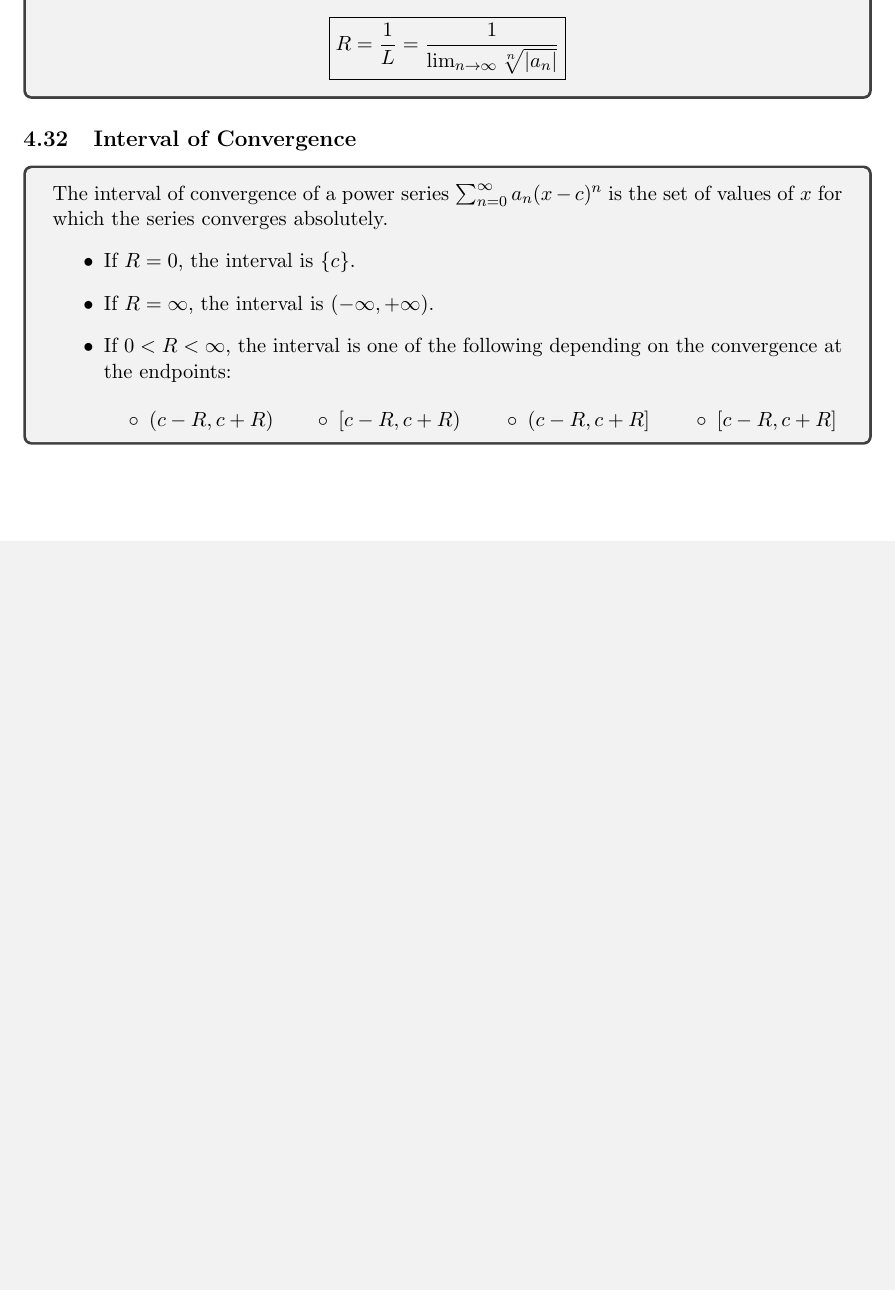
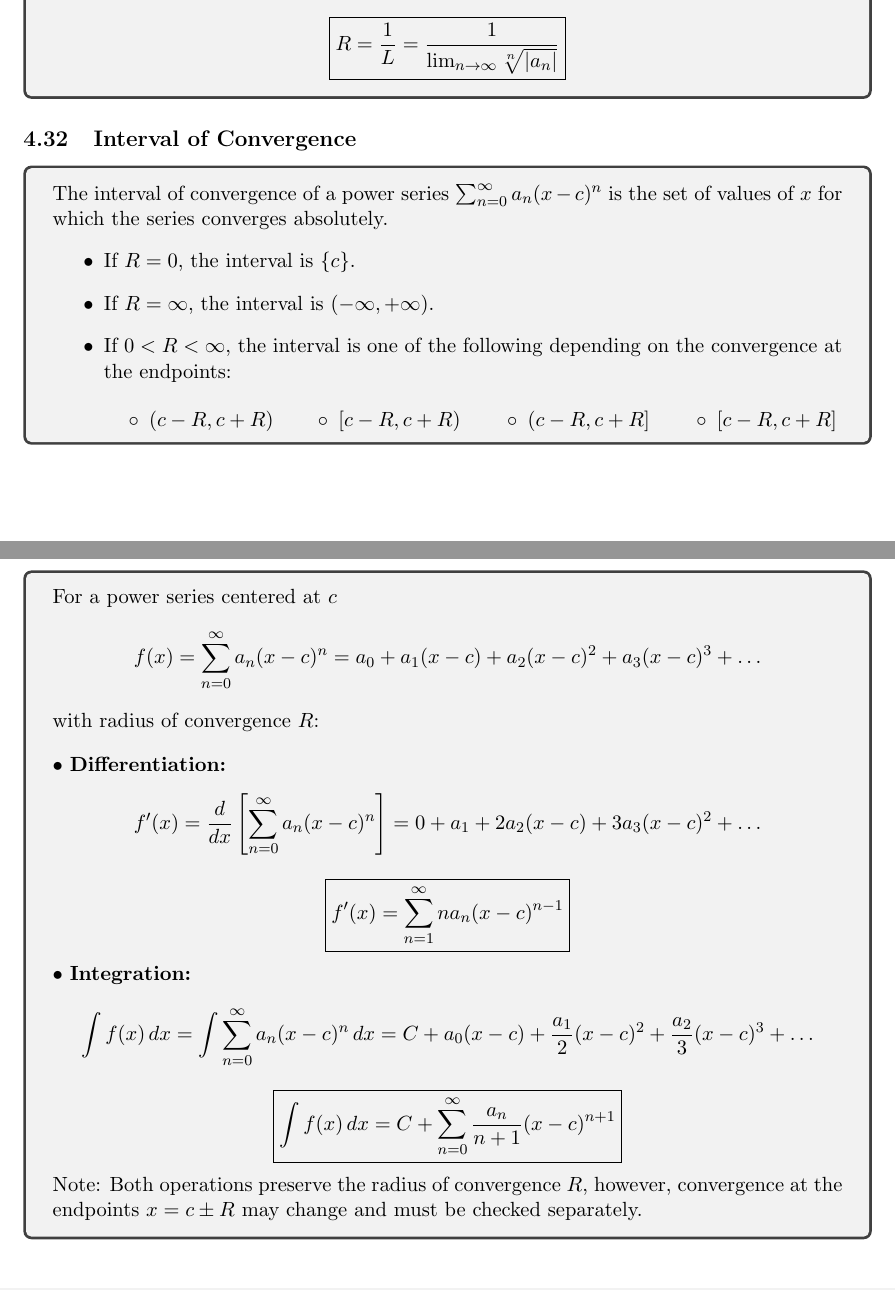
Before and after one commit to abrormaksudov/CalculusNotes, a LaTeX document (main.tex): part of page 26 of 26 before the commit and two parts of pages 26 and 27 of 27 after it, the two joined at a grey line, cut so that both start at the same text, the shorter picture padded with empty space. Compiled offline with pdfLaTeX.

Commit message:
differentiation and integration of power series

```diff
--- a/main.tex
+++ b/main.tex
@@ -1563,4 +1563,28 @@
 \end{tcolorbox}
 
 
+% DIFFERENTIATION AND INTEGRATION OF POWER SERIES
+
+
+\subsection{Differentiation and Integration of Power Series}
+
+\begin{tcolorbox}
+    For a power series centered at $c$
+    \[ f(x) = \sum_{n=0}^{\infty} a_n (x - c)^n = a_0 + a_1 (x - c) + a_2 (x - c)^2 + a_3 (x - c)^3 + \dots \]
+    with radius of convergence $R$: \\[10pt]
+    $\bullet$ \textbf{Differentiation:}
+    \[
+    f'(x) = \frac{d}{dx} \left[ \sum_{n=0}^{\infty} a_n (x - c)^n  \right] = 0 + a_1 + 2 a_2 (x - c) + 3 a_3 (x - c)^2 + \dots
+    \]
+    \[ \boxed{f'(x) = \sum_{n=1}^{\infty} na_n(x-c)^{n-1}} \]
+
+    $\bullet$ \textbf{Integration:}
+    \[
+    \int f(x) \, dx = \int \sum_{n=0}^{\infty} a_n (x - c)^n \, dx = C + a_0 (x - c) + \frac{a_1}{2} (x - c)^2 + \frac{a_2}{3} (x - c)^3 + \dots
+    \]
+    \[ \boxed{\int f(x) \, dx = C + \sum_{n=0}^{\infty} \frac{a_n}{n+1} (x-c)^{n+1}} \]
+    Note: Both operations preserve the radius of convergence $R$, however, convergence at the endpoints $x = c \pm R$ may change and must be checked separately.
+\end{tcolorbox}
+
+
 \end{document}
```
Also changed, not shown: CalculusNotes.pdf.
